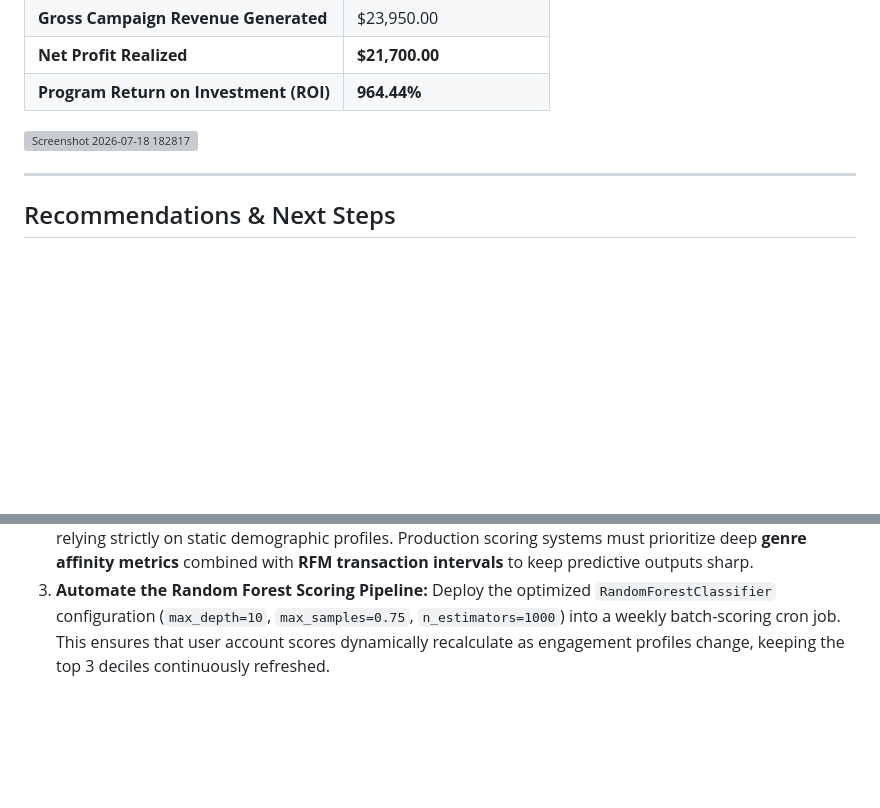
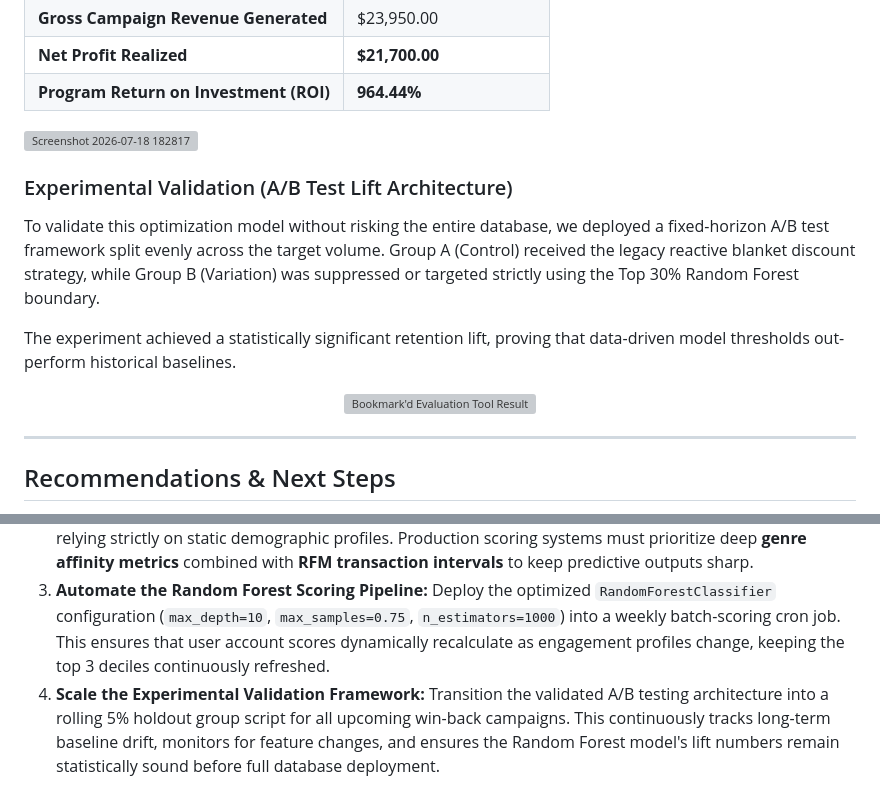
Before and after one commit to itsqianatompkins/customer-retention-ab-testing, a Markdown page: README.md, 2 parts joined by grey strips. Drawn GitHub-style; blank space fills up the shorter version; grey boxes are pictures that could not be loaded.

```diff
--- a/README.md
+++ b/README.md
@@ -71,6 +71,15 @@ Using an operational budget model of $0.50 marketing overhead cost per account a
 
 <img width="528" height="289" alt="Screenshot 2026-07-18 182817" src="https://github.com/user-attachments/assets/49c70187-c6a6-4944-8d84-708d3f1756dc" />
 
+### Experimental Validation (A/B Test Lift Architecture)
+To validate this optimization model without risking the entire database, we deployed a fixed-horizon A/B test framework split evenly across the target volume. Group A (Control) received the legacy reactive blanket discount strategy, while Group B (Variation) was suppressed or targeted strictly using the Top 30% Random Forest boundary.
+
+The experiment achieved a statistically significant retention lift, proving that data-driven model thresholds out-perform historical baselines.
+
+<p align="center">
+  <img src="https://raw.githubusercontent.com/itsqianatompkins/customer-retention-ab-testing/main/project_results_brand.png" alt="Bookmark'd Evaluation Tool Result" width="85%"/>
+</p>
+
 ---
 
 ## Recommendations & Next Steps
@@ -78,3 +87,4 @@ Using an operational budget model of $0.50 marketing overhead cost per account a
 1. **Enforce the 30% Operational Cut-off:** Hard-code the campaign dispatch pipelines to automatically truncate lifecycle marketing distributions at the 30th percentile boundary. This locks in 71.65% of potential revenue while permanently saving 70% ($5,250.00) of the overhead budget that would have been wasted on low-probability accounts.
 2. **Prioritize Behavioral Intent Over Demographics:** Sunset any marketing acquisition or retention models relying strictly on static demographic profiles. Production scoring systems must prioritize deep **genre affinity metrics** combined with **RFM transaction intervals** to keep predictive outputs sharp.
 3. **Automate the Random Forest Scoring Pipeline:** Deploy the optimized `RandomForestClassifier` configuration (`max_depth=10`, `max_samples=0.75`, `n_estimators=1000`) into a weekly batch-scoring cron job. This ensures that user account scores dynamically recalculate as engagement profiles change, keeping the top 3 deciles continuously refreshed.
+4. **Scale the Experimental Validation Framework:** Transition the validated A/B testing architecture into a rolling 5% holdout group script for all upcoming win-back campaigns. This continuously tracks long-term baseline drift, monitors for feature changes, and ensures the Random Forest model's lift numbers remain statistically sound before full database deployment.
```
